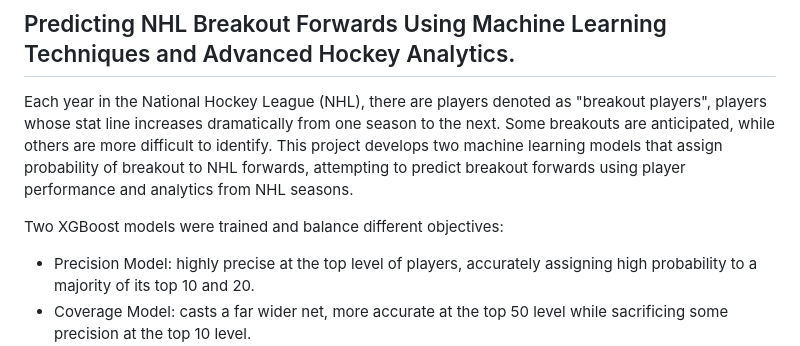
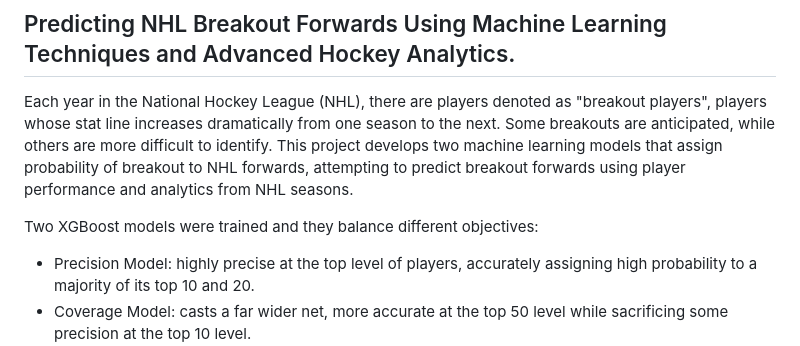
Before and after one commit to JacobRasmussen06/nhl-breakout-prediction, a Markdown page: README.md, the part around the change. GitHub-like rendering.

Commit message:
Real Final Commit for Now

```diff
--- a/README.md
+++ b/README.md
@@ -10,7 +10,7 @@
 
 Each year in the National Hockey League (NHL), there are players denoted as "breakout players", players whose stat line increases dramatically from one season to the next. Some breakouts are anticipated, while others are more difficult to identify. This project develops two machine learning models that assign probability of breakout to NHL forwards, attempting to predict breakout forwards using player performance and analytics from NHL seasons.
 
-Two XGBoost models were trained and balance different objectives:
+Two XGBoost models were trained and they balance different objectives:
 - Precision Model: highly precise at the top level of players, accurately assigning high probability to a majority of its top 10 and 20.
 - Coverage Model: casts a far wider net, more accurate at the top 50 level while sacrificing some precision at the top 10 level.
 
```
